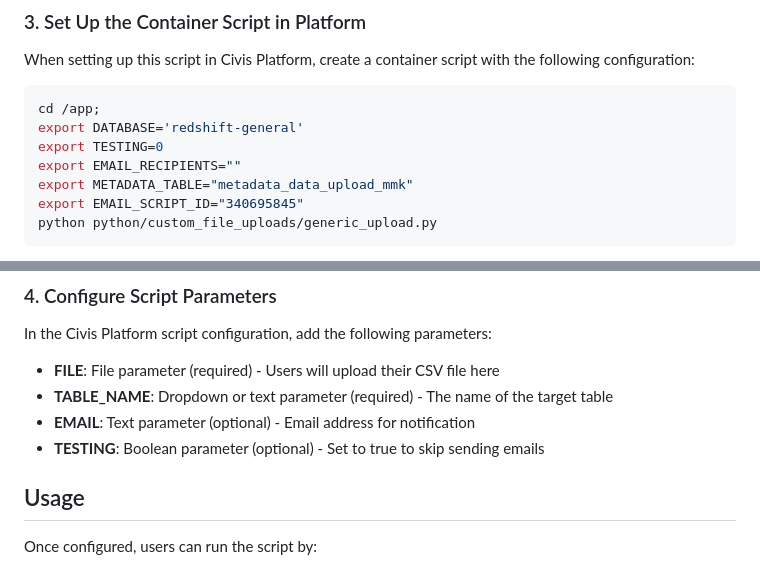
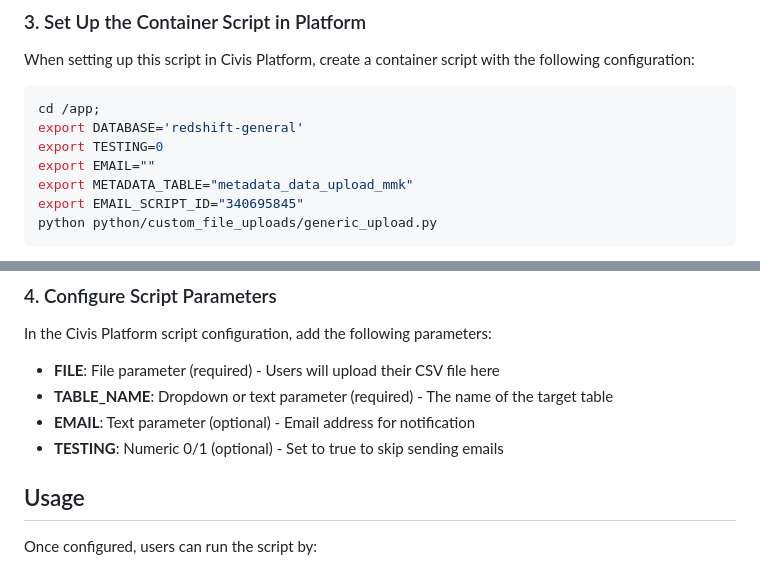
Before and after one commit to civisanalytics/platform-code-examples, a Markdown page: python/custom_file_uploads/README.md, 2 parts joined by grey strips. Rendered like a GitHub page.

```diff
--- a/python/custom_file_uploads/README.md
+++ b/python/custom_file_uploads/README.md
@@ -45,7 +45,7 @@ When setting up this script in Civis Platform, create a container script with th
 cd /app;
 export DATABASE='redshift-general'
 export TESTING=0
-export EMAIL_RECIPIENTS=""
+export EMAIL=""
 export METADATA_TABLE="metadata_data_upload_mmk"
 export EMAIL_SCRIPT_ID="340695845"
 python python/custom_file_uploads/generic_upload.py
@@ -65,7 +65,7 @@ In the Civis Platform script configuration, add the following parameters:
 - **FILE**: File parameter (required) - Users will upload their CSV file here
 - **TABLE_NAME**: Dropdown or text parameter (required) - The name of the target table
 - **EMAIL**: Text parameter (optional) - Email address for notification
-- **TESTING**: Boolean parameter (optional) - Set to true to skip sending emails
+- **TESTING**: Numeric 0/1 (optional) - Set to true to skip sending emails
 
 ## Usage
 
```
